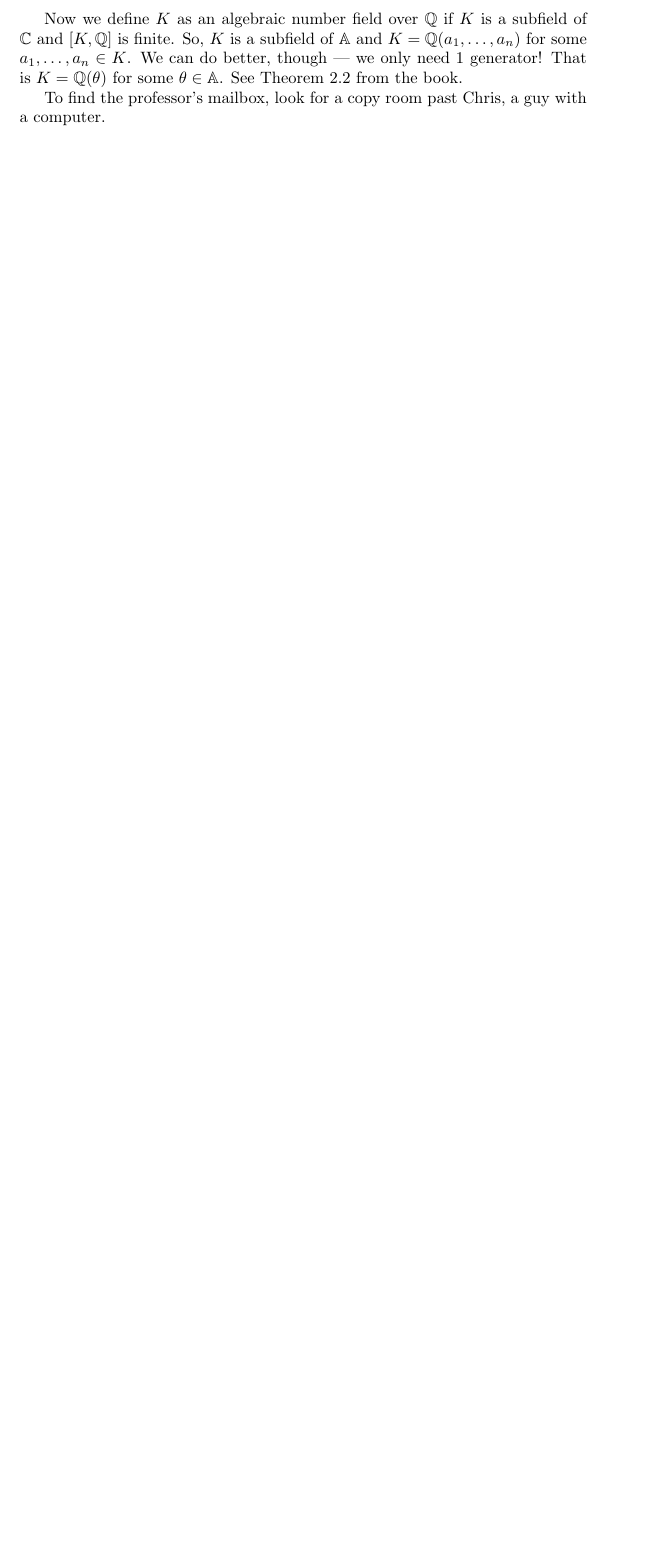
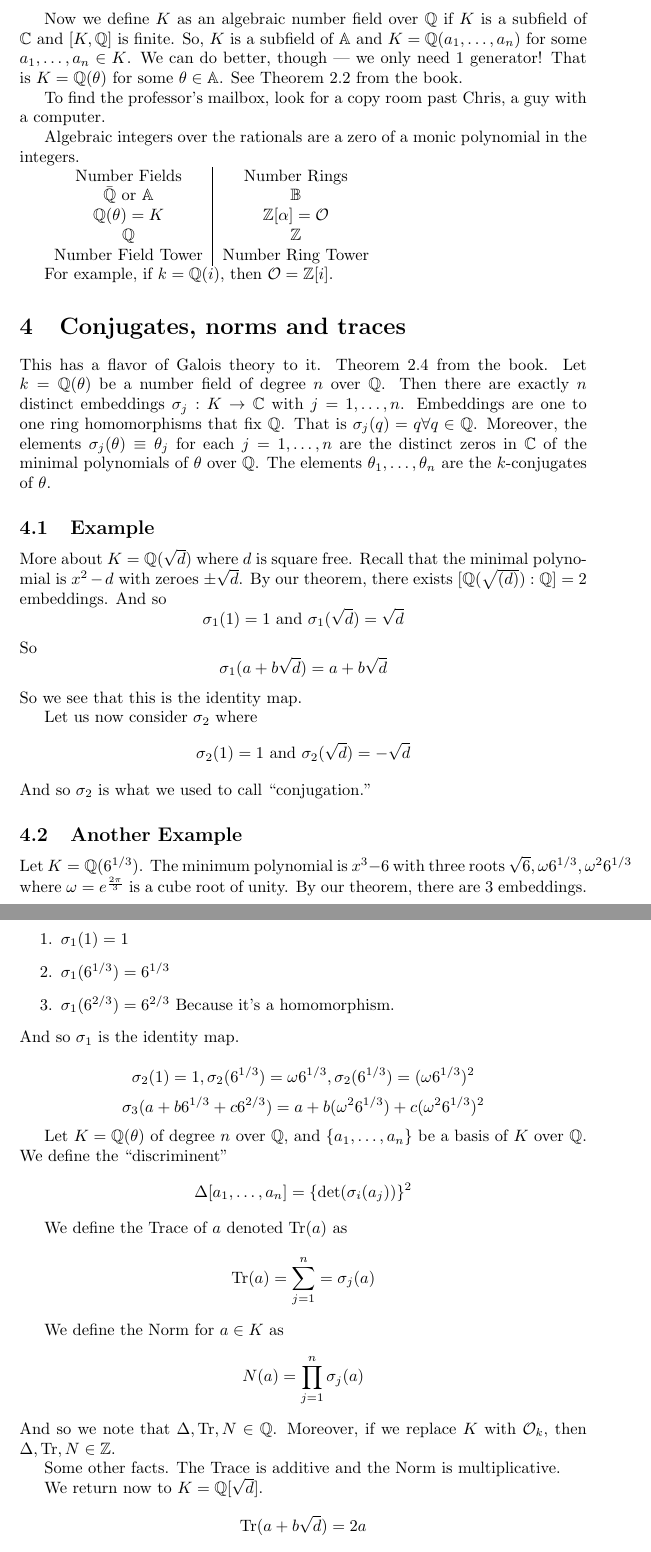
Before and after one commit to miedwards/cryptography-notes, a LaTeX document (2-8/2-8-16.tex): part of page 4 of 4 before the commit and two parts of pages 4 and 5 of 5 after it, the two joined at a grey line, cut so that both start at the same text, the shorter picture padded with empty space. Compiled offline with LaTeX, dvips and Ghostscript.

```diff
--- a/2-8/2-8-16.tex
+++ b/2-8/2-8-16.tex
@@ -141,12 +141,78 @@
 To find the professor's mailbox, look for a copy room past Chris, a guy with a
 computer.
 
+Algebraic integers over the rationals are a zero of a monic polynomial in the integers.
 
+\begin{tabular}{c|c}
+Number Fields & Number Rings \\
+$\bar{\mathbb{Q}}$ or $\mathbb{A}$ & $\mathbb{B}$ \\
+$\mathbb{Q}(\theta) = K$ & $\mathbb{Z}[\alpha] = \mathcal{O}$ \\
+$\mathbb{Q}$ & $\mathbb{Z}$ \\
+Number Field Tower & Number Ring Tower\\
+\end{tabular}
 
+For example, if $k = \mathbb{Q}(i)$, then $\mathcal{O} = \mathbb{Z}[i]$.
 
+\section{Conjugates, norms and traces}
+This has a flavor of Galois theory to it. Theorem 2.4 from the book.
+Let $k = \mathbb{Q}(\theta)$ be a number field of degree $n$ over $\mathbb{Q}$.
+Then there are exactly $n$ distinct embeddings $\sigma_j: K \rightarrow
+\mathbb{C}$ with $j = 1, \ldots, n$. Embeddings are one to one ring
+homomorphisms that fix $\mathbb{Q}$. That is $\sigma_j(q) = q \forall q \in
+\mathbb{Q}$. Moreover, the elements $\sigma_j(\theta)\equiv \theta_j$ for each
+$j = 1,\ldots,n$ are the distinct zeros in $\mathbb{C}$ of the minimal
+polynomials of $\theta$ over $\mathbb{Q}$. The elements $\theta_1, \ldots,
+\theta_n$ are the $k$-conjugates of $\theta$.
 
+\subsection{Example}
+More about $K=\mathbb{Q}(\sqrt{d})$ where $d$ is square free. Recall that the
+minimal polynomial is $x^2 - d$ with zeroes $\pm \sqrt{d}$. By our theorem,
+there exists $ [\mathbb{Q}(\sqrt{(d)}) : \mathbb{Q} ] = 2$ embeddings. And so
+\[ \sigma_1(1) = 1 \text{ and } \sigma_1(\sqrt{d}) = \sqrt{d} \]
+So
+\[ \sigma_1(a + b \sqrt{d}) = a + b \sqrt{d} \]
+So we see that this is the identity map.
 
+Let us now consider $\sigma_2$ where
+\[ \sigma_2(1) = 1 \text{ and } \sigma_2(\sqrt{d}) = - \sqrt{d} \]
+And so $\sigma_2$ is what we used to call ``conjugation.''
 
+\subsection{Another Example}
+Let $K = \mathbb{Q}(6^{1/3})$. The minimum polynomial is $x^3 - 6$ with three
+roots $\sqrt{6}, \omega 6^{1/3}, \omega^2 6^{1/3}$
+where $\omega = e^{\frac{2 \pi}{3}}$ is a cube root of unity. By our theorem,
+there are 3 embeddings.
+\begin{enumerate}
+\item $\sigma_1( 1 ) = 1$
+\item $\sigma_1( 6^{1/3} ) = 6^{1/3}$
+\item $\sigma_1(6^{2/3}) = 6^{2/3}$ Because it's a homomorphism.
+\end{enumerate}
+And so $\sigma_1$ is the identity map.
 
+\[ \sigma_2(1) = 1, \sigma_2(6^{1/3}) = \omega 6^{1/3}, \sigma_2(6^{1/3} )=
+(\omega 6^{1/3})^2 \]
+\[ \sigma_3(a+b6^{1/3}+c 6^{2/3}) = a + b(\omega^2 6^{1/3}) + c(\omega^2
+6^{1/3})^2 \]
+
+Let $K = \mathbb{Q}(\theta)$ of degree $n$ over $\mathbb{Q}$, and
+$\{a_1,\ldots,a_n\}$ be a basis of $K$ over $\mathbb{Q}$. We define the
+``discriminent''
+\[ \Delta[a_1,\ldots,a_n] = \{ \det(\sigma_i(a_j)) \}^2 \]
+
+We define the Trace of $a$ denoted $\text{Tr}(a)$ as
+\[ \text{Tr}(a) = \sum_{j=1}^n = \sigma_j(a) \]
+
+We define the Norm for $a \in K$ as
+\[ N(a) = \prod_{j=1}^n \sigma_j (a) \]
+And so we note that $\Delta, \text{Tr}, N \in \mathbb{Q}$. Moreover, if we
+replace $K$ with $\mathcal{O}_k$, then $\Delta, \text{Tr}, N \in \mathbb{Z}$.
+
+Some other facts. The Trace is additive and the Norm is multiplicative.
+
+We return now to $K = \mathbb{Q}[\sqrt{d}]$.
+\[ \text{Tr}(a + b \sqrt{d}) = 2a \]
+\[ N(a + b \sqrt{d}) = a^2 -db^2 \]
+\[ \Delta[1, \sqrt{d}] = \begin{vmatrix} 1 & \sqrt{d} \\ 1 & -\sqrt{d}
+\end{vmatrix}^2 = 4d \]
 
 \end{document}
```
Also changed, not shown: 2-8/2-8-16.pdf, 2 other files.
